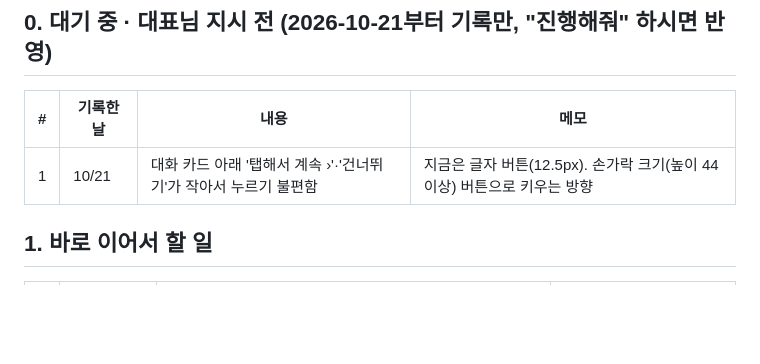
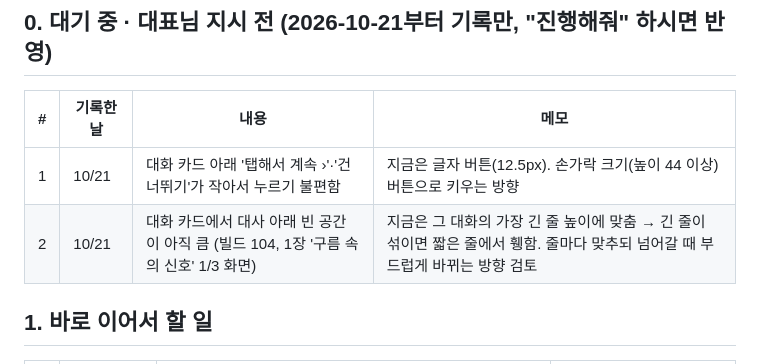
Before and after one commit to gogeangs/taptocity, a Markdown page: docs/remaining-work.md, the part around the change. GitHub-like rendering; blank space fills up the shorter version.

Commit message:
Remaining work: waiting list #2 — talk card empty space
Co-Authored-By: Claude Opus 5.5 <noreply@anthropic.com>
Claude-Session: https://claude.ai/code/session_018enBL1RH3aQjxdPQHYhRJ5

```diff
--- a/docs/remaining-work.md
+++ b/docs/remaining-work.md
@@ -7,6 +7,7 @@
 | # | 기록한 날 | 내용 | 메모 |
 |---|---|---|---|
 | 1 | 10/21 | 대화 카드 아래 '탭해서 계속 ›'·'건너뛰기'가 작아서 누르기 불편함 | 지금은 글자 버튼(12.5px). 손가락 크기(높이 44 이상) 버튼으로 키우는 방향 |
+| 2 | 10/21 | 대화 카드에서 대사 아래 빈 공간이 아직 큼 (빌드 104, 1장 '구름 속의 신호' 1/3 화면) | 지금은 그 대화의 가장 긴 줄 높이에 맞춤 → 긴 줄이 섞이면 짧은 줄에서 휑함. 줄마다 맞추되 넘어갈 때 부드럽게 바뀌는 방향 검토 |
 
 ## 1. 바로 이어서 할 일
 
```
